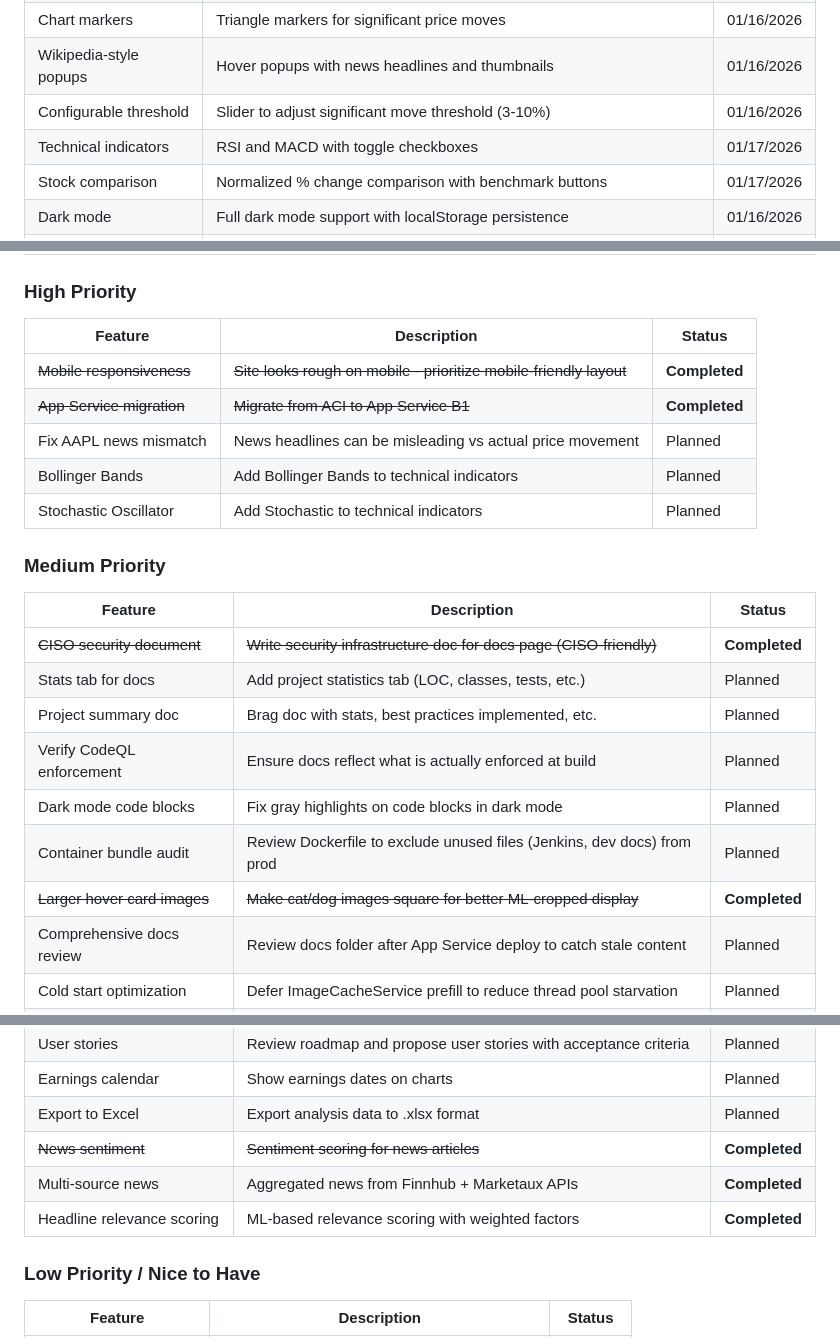
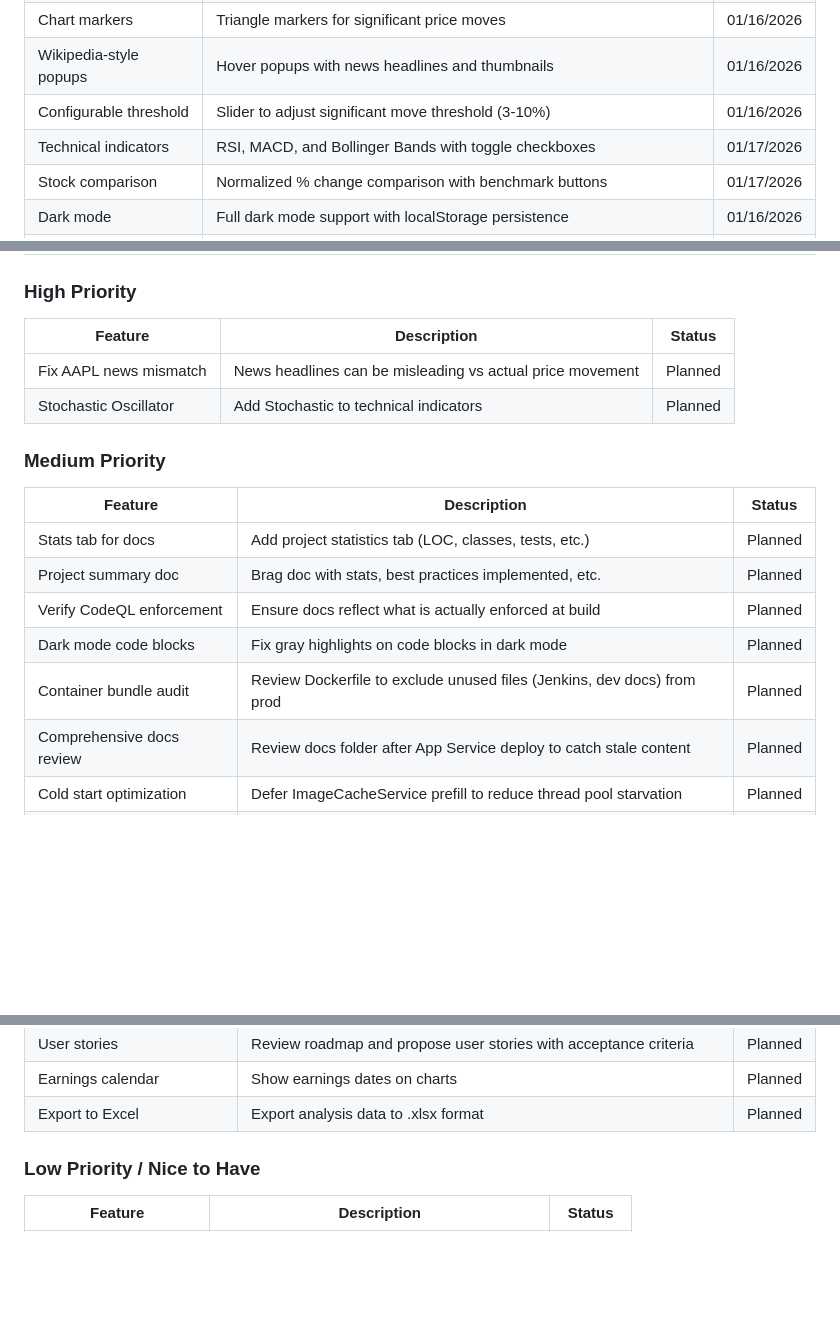
Before and after one commit to psford/stock-analyzer, a Markdown page: ROADMAP.md, 3 parts joined by grey strips. GitHub-like rendering; blank space fills up the shorter version.

Commit message:
Sync ROADMAP with implemented features
- Update test count from 113+ to 150 (verified via dotnet test)
- Move Bollinger Bands to completed (already implemented)
- Clean up strikethrough items cluttering Planned sections

Co-Authored-By: Claude Opus 4.5 <noreply@anthropic.com>

```diff
--- a/ROADMAP.md
+++ b/ROADMAP.md
@@ -19,7 +19,7 @@ Planned features and improvements for the Stock Analyzer .NET application.
 | Chart markers | Triangle markers for significant price moves | 01/16/2026 |
 | Wikipedia-style popups | Hover popups with news headlines and thumbnails | 01/16/2026 |
 | Configurable threshold | Slider to adjust significant move threshold (3-10%) | 01/16/2026 |
-| Technical indicators | RSI and MACD with toggle checkboxes | 01/17/2026 |
+| Technical indicators | RSI, MACD, and Bollinger Bands with toggle checkboxes | 01/17/2026 |
 | Stock comparison | Normalized % change comparison with benchmark buttons | 01/17/2026 |
 | Dark mode | Full dark mode support with localStorage persistence | 01/16/2026 |
 | Watchlist | Multiple watchlists with ticker management, JSON storage, multi-user ready | 01/17/2026 |
@@ -87,23 +87,18 @@ Planned features and improvements for the Stock Analyzer .NET application.
 
 | Feature | Description | Status |
 |---------|-------------|--------|
-| ~~Mobile responsiveness~~ | ~~Site looks rough on mobile - prioritize mobile-friendly layout~~ | **Completed** |
-| ~~App Service migration~~ | ~~Migrate from ACI to App Service B1~~ | **Completed** |
 | Fix AAPL news mismatch | News headlines can be misleading vs actual price movement | Planned |
-| Bollinger Bands | Add Bollinger Bands to technical indicators | Planned |
 | Stochastic Oscillator | Add Stochastic to technical indicators | Planned |
 
 ### Medium Priority
 
 | Feature | Description | Status |
 |---------|-------------|--------|
-| ~~CISO security document~~ | ~~Write security infrastructure doc for docs page (CISO-friendly)~~ | **Completed** |
 | Stats tab for docs | Add project statistics tab (LOC, classes, tests, etc.) | Planned |
 | Project summary doc | Brag doc with stats, best practices implemented, etc. | Planned |
 | Verify CodeQL enforcement | Ensure docs reflect what is actually enforced at build | Planned |
 | Dark mode code blocks | Fix gray highlights on code blocks in dark mode | Planned |
 | Container bundle audit | Review Dockerfile to exclude unused files (Jenkins, dev docs) from prod | Planned |
-| ~~Larger hover card images~~ | ~~Make cat/dog images square for better ML-cropped display~~ | **Completed** |
 | Comprehensive docs review | Review docs folder after App Service deploy to catch stale content | Planned |
 | Cold start optimization | Defer ImageCacheService prefill to reduce thread pool starvation | Planned |
 | Fallback image archive | Cache 100 pre-processed cat/dog images for when providers are down | Planned |
@@ -113,9 +108,6 @@ Planned features and improvements for the Stock Analyzer .NET application.
 | User stories | Review roadmap and propose user stories with acceptance criteria | Planned |
 | Earnings calendar | Show earnings dates on charts | Planned |
 | Export to Excel | Export analysis data to .xlsx format | Planned |
-| ~~News sentiment~~ | ~~Sentiment scoring for news articles~~ | **Completed** |
-| Multi-source news | Aggregated news from Finnhub + Marketaux APIs | **Completed** |
-| Headline relevance scoring | ML-based relevance scoring with weighted factors | **Completed** |
 
 ### Low Priority / Nice to Have
 
```
Also changed, not shown: other parts of ROADMAP.md (+2 -3 lines).
